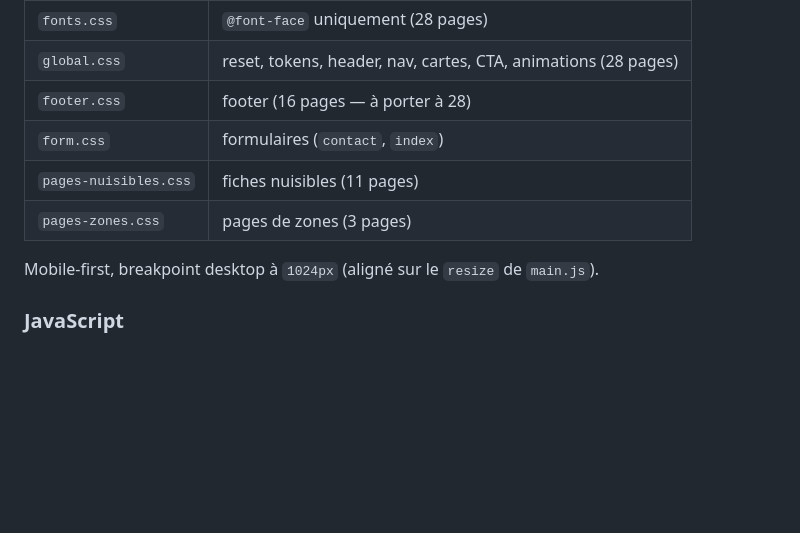
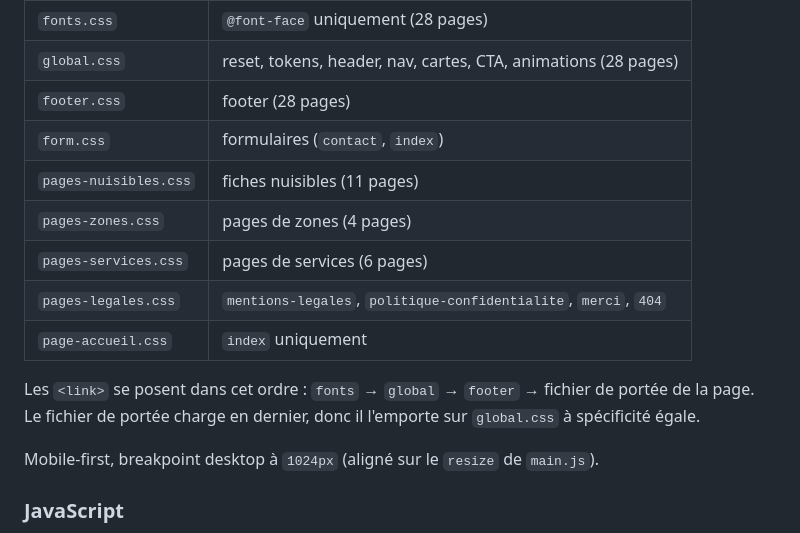
Before and after one commit to 875811543/5423154485, a Markdown page: AGENTS.md, the part around one of its changes. Drawn GitHub-style; blank space fills up the shorter version.

```diff
--- a/AGENTS.md
+++ b/AGENTS.md
@@ -157,10 +187,17 @@ Rôle des fichiers :
 |---|---|
 | `fonts.css` | `@font-face` uniquement (28 pages) |
 | `global.css` | reset, tokens, header, nav, cartes, CTA, animations (28 pages) |
-| `footer.css` | footer (16 pages — à porter à 28) |
+| `footer.css` | footer (28 pages) |
 | `form.css` | formulaires (`contact`, `index`) |
 | `pages-nuisibles.css` | fiches nuisibles (11 pages) |
-| `pages-zones.css` | pages de zones (3 pages) |
+| `pages-zones.css` | pages de zones (4 pages) |
+| `pages-services.css` | pages de services (6 pages) |
+| `pages-legales.css` | `mentions-legales`, `politique-confidentialite`, `merci`, `404` |
+| `page-accueil.css` | `index` uniquement |
+
+Les `<link>` se posent dans cet ordre : `fonts` → `global` → `footer` → fichier
+de portée de la page. Le fichier de portée charge en dernier, donc il l'emporte
+sur `global.css` à spécificité égale.
 
 Mobile-first, breakpoint desktop à `1024px` (aligné sur le `resize` de `main.js`).
 
```
Also changed, not shown: other parts of AGENTS.md (+61 -14 lines).
